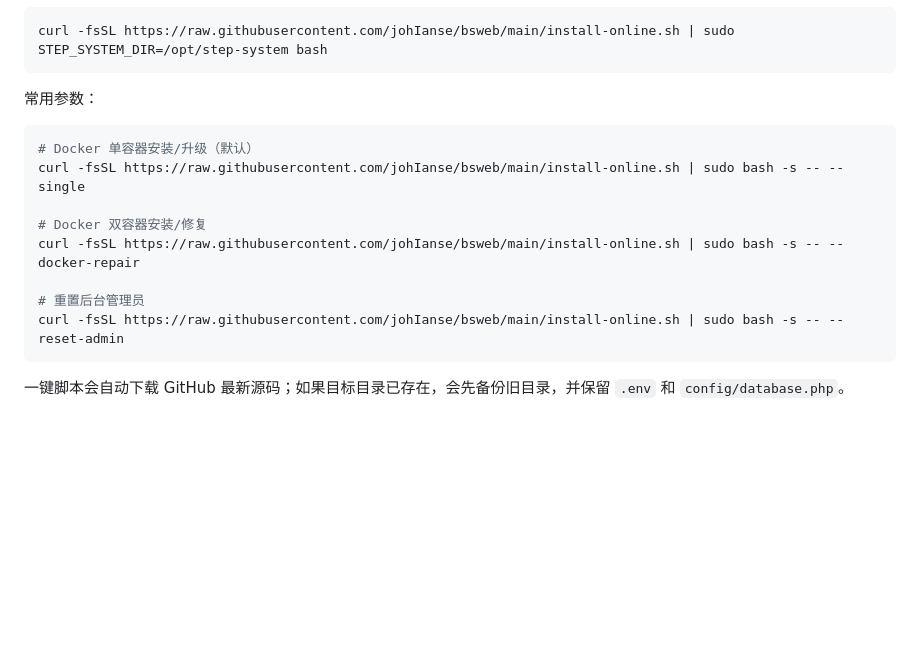
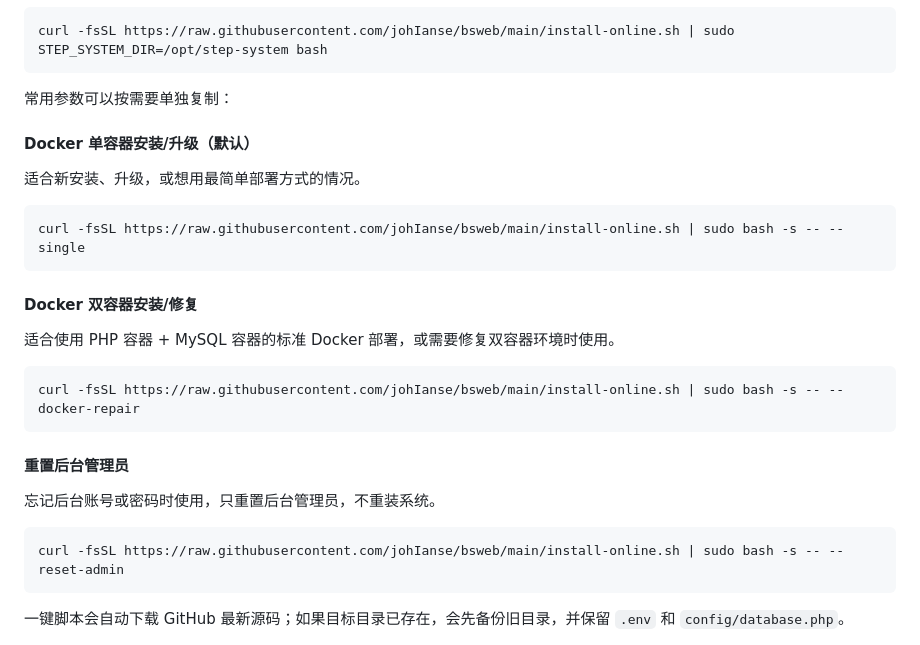
Before and after one commit to johIanse/bsweb, a Markdown page: README.md, the part around the change. GitHub-like rendering; blank space fills up the shorter version.

Commit message:
Split online install commands in README

````diff
--- a/README.md
+++ b/README.md
@@ -16,16 +16,29 @@ curl -fsSL https://raw.githubusercontent.com/johIanse/bsweb/main/install-online.
 curl -fsSL https://raw.githubusercontent.com/johIanse/bsweb/main/install-online.sh | sudo STEP_SYSTEM_DIR=/opt/step-system bash
 ```
 
-常用参数：
+常用参数可以按需要单独复制：
+
+#### Docker 单容器安装/升级（默认）
+
+适合新安装、升级，或想用最简单部署方式的情况。
 
 ```bash
-# Docker 单容器安装/升级（默认）
 curl -fsSL https://raw.githubusercontent.com/johIanse/bsweb/main/install-online.sh | sudo bash -s -- --single
+```
 
-# Docker 双容器安装/修复
+#### Docker 双容器安装/修复
+
+适合使用 PHP 容器 + MySQL 容器的标准 Docker 部署，或需要修复双容器环境时使用。
+
+```bash
 curl -fsSL https://raw.githubusercontent.com/johIanse/bsweb/main/install-online.sh | sudo bash -s -- --docker-repair
+```
 
-# 重置后台管理员
+#### 重置后台管理员
+
+忘记后台账号或密码时使用，只重置后台管理员，不重装系统。
+
+```bash
 curl -fsSL https://raw.githubusercontent.com/johIanse/bsweb/main/install-online.sh | sudo bash -s -- --reset-admin
 ```
 
````
